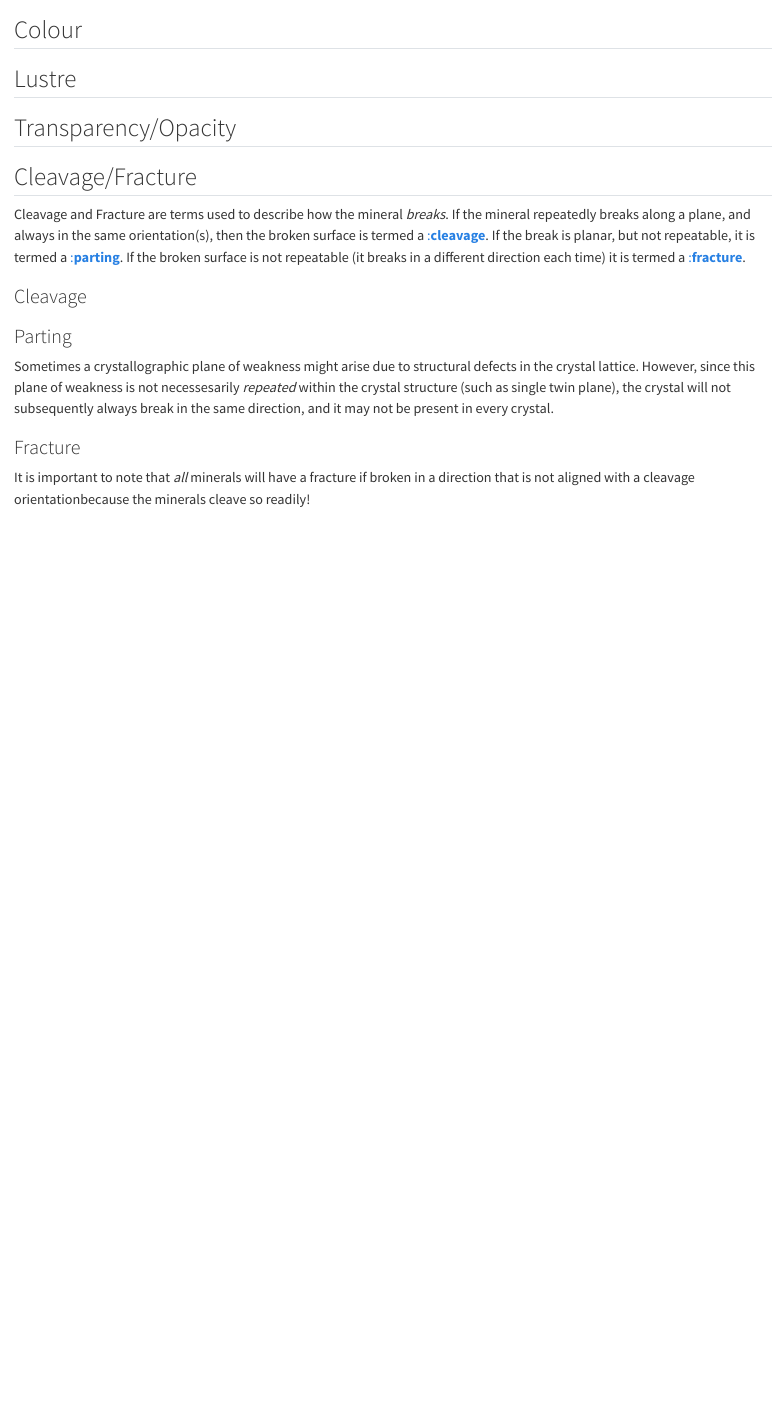
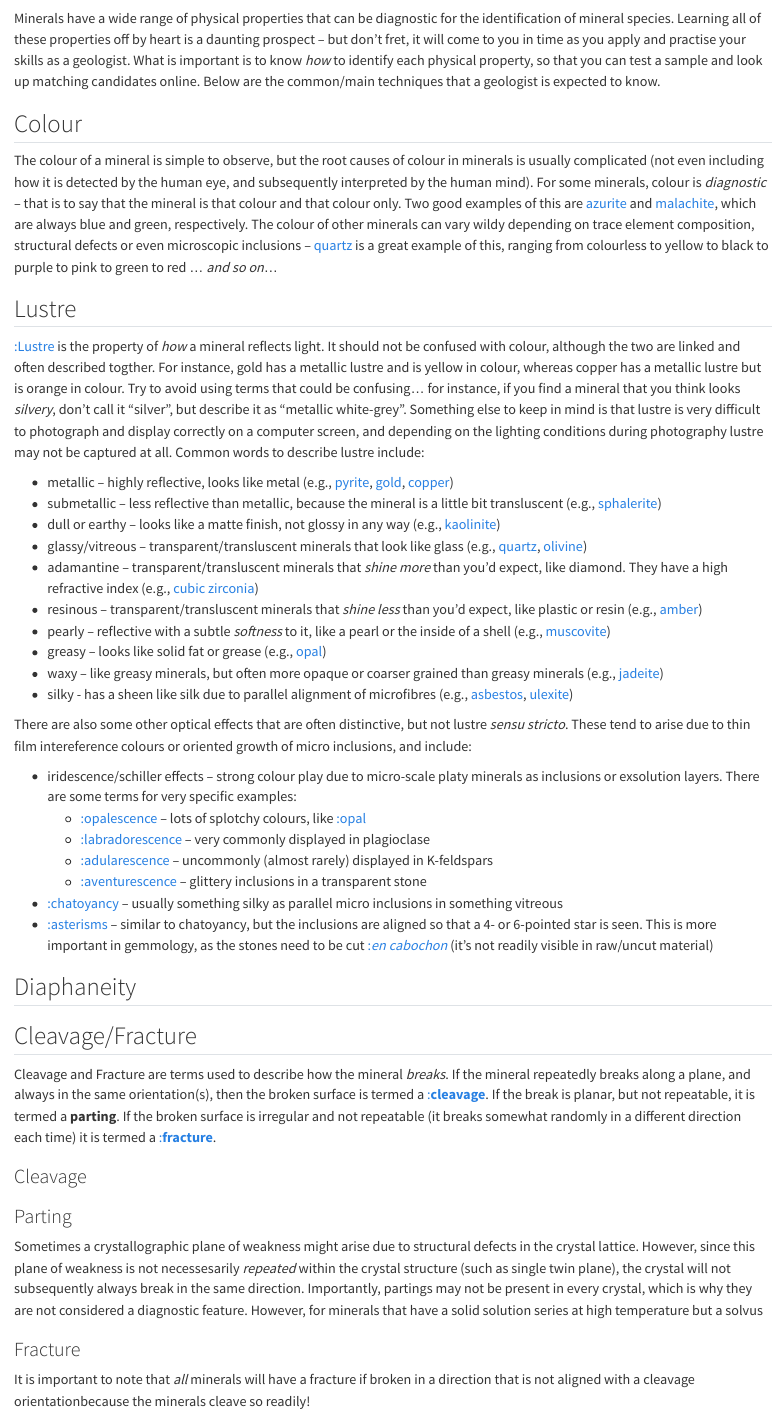
Before and after one commit to orthospar/EART2231, a Quarto document (mineralogy/physical.qmd): the page in a window 1100 px wide, from 60 px down. Rendered offline with R 4.5, knitr and Pandoc in place of Quarto, with nearby package versions.

Commit message:
updates to physical.gmd

```diff
--- a/mineralogy/physical.qmd
+++ b/mineralogy/physical.qmd
@@ -1,18 +1,44 @@
 # Physical properties of minerals {.unnumbered}
+Minerals have a wide range of physical properties that can be diagnostic for the identification of mineral species. Learning all of these properties off by heart is a daunting prospect -- but don't fret, it will come to you in time as you apply and practise your skills as a geologist. What is important is to know *how* to identify each physical property, so that you can test a sample and look up matching candidates online. Below are the common/main techniques that a geologist is expected to know.
 
 ## Colour
+The colour of a mineral is simple to observe, but the root causes of colour in minerals is usually complicated (not even including how it is detected by the human eye, and subsequently interpreted by the human mind). For some minerals, colour is *diagnostic* -- that is to say that the mineral is that colour and that colour only. Two good examples of this are [azurite](https://en.wikipedia.org/wiki/Azurite) and [malachite](https://en.wikipedia.org/wiki/Malachite), which are always blue and green, respectively. The colour of other minerals can vary wildy depending on trace element composition, structural defects or even microscopic inclusions -- [quartz](https://en.wikipedia.org/wiki/Quartz) is a great example of this, ranging from colourless to yellow to black to purple to pink to green to red ... *and so on*...
 
 ## Lustre
+[:Lustre](https://en.wikipedia.org/wiki/Lustre_(mineralogy)) is the property of *how* a mineral reflects light. It should not be confused with colour, although the two are linked and often described togther. For instance, gold has a metallic lustre and is yellow in colour, whereas copper has a metallic lustre but is orange in colour. Try to avoid using terms that could be confusing... for instance, if you find a mineral that you think looks *silvery*, don't call it "silver", but describe it as "metallic white-grey". Something else to keep in mind is that lustre is very difficult to photograph and display correctly on a computer screen, and depending on the lighting conditions during photography lustre may not be captured at all. Common words to describe lustre include:
 
-## Transparency/Opacity
+- metallic -- highly reflective, looks like metal (e.g., [pyrite](https://en.wikipedia.org/wiki/Pyrite), [gold](https://en.wikipedia.org/wiki/Gold), [copper](https://en.wikipedia.org/wiki/Copper))
+- submetallic -- less reflective than metallic, because the mineral is a little bit transluscent (e.g., [sphalerite](https://en.wikipedia.org/wiki/Sphalerite))
+- dull or earthy -- looks like a matte finish, not glossy in any way (e.g., [kaolinite](https://en.wikipedia.org/wiki/Kaolinite))
+- glassy/vitreous -- transparent/transluscent minerals that look like glass (e.g., [quartz](https://en.wikipedia.org/wiki/Quartz), [olivine](https://en.wikipedia.org/wiki/Olivine))
+- adamantine -- transparent/transluscent minerals that *shine more* than you'd expect, like diamond. They have a high refractive index (e.g., [cubic zirconia](https://en.wikipedia.org/wiki/Cubic_zirconia))
+- resinous -- transparent/transluscent minerals that *shine less* than you'd expect, like plastic or resin (e.g., [amber](https://en.wikipedia.org/wiki/Amber))
+- pearly -- reflective with a subtle *softness* to it, like a pearl or the inside of a shell (e.g., [muscovite](https://en.wikipedia.org/wiki/Muscovite))
+- greasy -- looks like solid fat or grease (e.g., [opal](https://en.wikipedia.org/wiki/Opal))
+- waxy -- like greasy minerals, but often more opaque or coarser grained than greasy minerals (e.g., [jadeite](https://en.wikipedia.org/wiki/Jadeite))
+- silky - has a sheen like silk due to parallel alignment of microfibres (e.g., [asbestos](https://en.wikipedia.org/wiki/Asbestos), [ulexite](https://en.wikipedia.org/wiki/Ulexite))
+
+There are also some other optical effects that are often distinctive, but not lustre *sensu stricto*. These tend to arise due to thin film intereference colours or oriented growth of micro inclusions, and include:
+
+- iridescence/schiller effects -- strong colour play due to micro-scale platy minerals as inclusions or exsolution layers. There are some terms for very specific examples:
+    - [:opalescence](https://en.wikipedia.org/wiki/Opalescence) -- lots of splotchy colours, like [:opal](https://en.wikipedia.org/wiki/Opal)
+    - [:labradorescence](https://en.wikipedia.org/wiki/Labradorite) -- very commonly displayed in plagioclase
+    - [:adularescence](https://en.wikipedia.org/wiki/Adularescence) -- uncommonly (almost rarely) displayed in K-feldspars
+    - [:aventurescence](https://en.wikipedia.org/wiki/Aventurescence) -- glittery inclusions in a transparent stone
+- [:chatoyancy](https://en.wikipedia.org/wiki/Chatoyancy) -- usually something silky as parallel micro inclusions in something vitreous
+- [:asterisms](https://en.wikipedia.org/wiki/Asterism_(gemology)) -- similar to chatoyancy, but the inclusions are aligned so that a 4- or 6-pointed star is seen. This is more important in gemmology, as the stones need to be cut [:*en cabochon*](https://en.wikipedia.org/wiki/Cabochon) (it's not readily visible in raw/uncut material)
+
+
+## Diaphaneity
+
 
 ## Cleavage/Fracture
-Cleavage and Fracture are terms used to describe how the mineral *breaks*. If the mineral repeatedly breaks along a plane, and always in the same orientation(s), then the broken surface is termed a [:**cleavage**]("https://en.wikipedia.org/wiki/Cleavage_(crystal)). If the break is planar, but not repeatable, it is termed a [:**parting**]("https://en.wikipedia.org/wiki/Cleavage_(crystal)#Parting"). If the broken surface is not repeatable (it breaks in a different direction each time) it is termed a [:**fracture**]("https://en.wikipedia.org/wiki/Fracture_(mineralogy)").
+Cleavage and Fracture are terms used to describe how the mineral *breaks*. If the mineral repeatedly breaks along a plane, and always in the same orientation(s), then the broken surface is termed a [:**cleavage**](https://en.wikipedia.org/wiki/Cleavage_(crystal)). If the break is planar, but not repeatable, it is termed a **parting**. If the broken surface is irregular and not repeatable (it breaks somewhat randomly in a different direction each time) it is termed a [:**fracture**](https://en.wikipedia.org/wiki/Fracture_(mineralogy)).
 
 ### Cleavage
 
 ### Parting
-Sometimes a crystallographic plane of weakness might arise due to structural defects in the crystal lattice. However, since this plane of weakness is not necessesarily *repeated* within the crystal structure (such as single twin plane), the crystal will not subsequently always break in the same direction, and it may not be present in every crystal.
+Sometimes a crystallographic plane of weakness might arise due to structural defects in the crystal lattice. However, since this plane of weakness is not necessesarily *repeated* within the crystal structure (such as single twin plane), the crystal will not subsequently always break in the same direction. Importantly, partings may not be present in every crystal, which is why they are not considered a diagnostic feature. However, for minerals that have a solid solution series at high temperature but a solvus
 
 ### Fracture
 It is important to note that *all* minerals will have a fracture if broken in a direction that is not aligned with a cleavage orientationbecause the minerals cleave so readily!
```
Also changed, not shown: .quarto/idx/mineralogy/physical.qmd.json, 17 other files.
